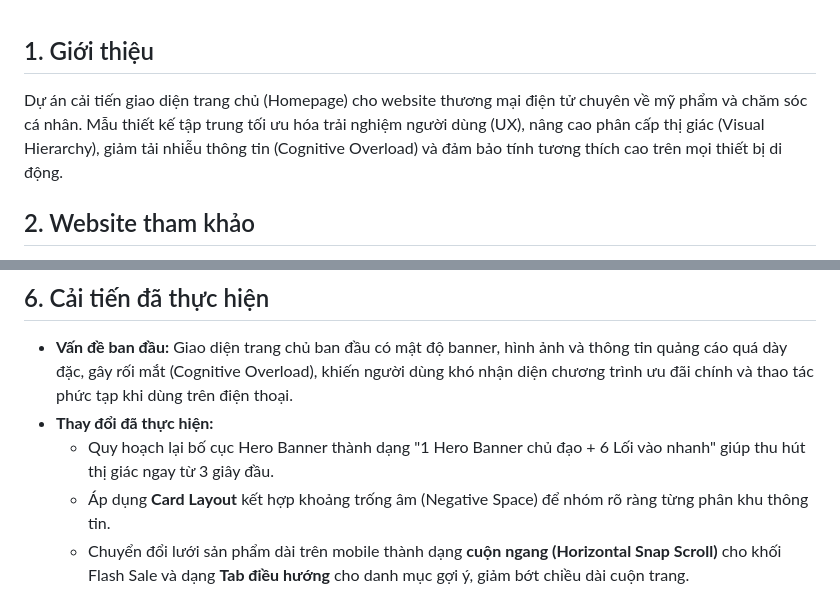
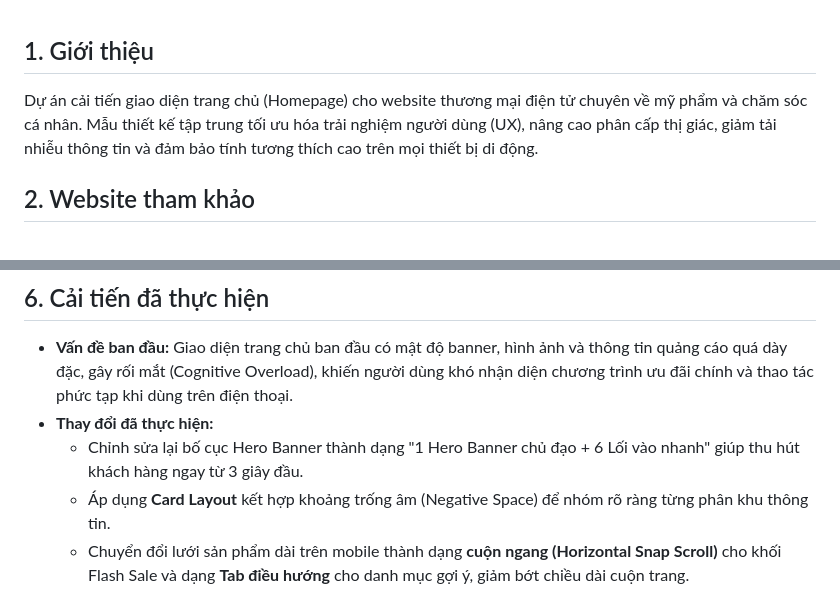
Before and after one commit to giaonguyen31231021714-maker/ecommerce-ui-improvement, a Markdown page: README.md, 2 parts joined by grey strips. GitHub-like rendering.

```diff
--- a/README.md
+++ b/README.md
@@ -1,5 +1,5 @@
 ## 1. Giới thiệu
-Dự án cải tiến giao diện trang chủ (Homepage) cho website thương mại điện tử chuyên về mỹ phẩm và chăm sóc cá nhân. Mẫu thiết kế tập trung tối ưu hóa trải nghiệm người dùng (UX), nâng cao phân cấp thị giác (Visual Hierarchy), giảm tải nhiễu thông tin (Cognitive Overload) và đảm bảo tính tương thích cao trên mọi thiết bị di động.
+Dự án cải tiến giao diện trang chủ (Homepage) cho website thương mại điện tử chuyên về mỹ phẩm và chăm sóc cá nhân. Mẫu thiết kế tập trung tối ưu hóa trải nghiệm người dùng (UX), nâng cao phân cấp thị giác, giảm tải nhiễu thông tin và đảm bảo tính tương thích cao trên mọi thiết bị di động.
 
 ## 2. Website tham khảo
 - **Tên website:** Hasaki Beauty & Clinic
@@ -22,7 +22,7 @@ Mở file `index.html` bằng trình duyệt web bất kỳ (Google Chrome, Micr
 ## 6. Cải tiến đã thực hiện
 - **Vấn đề ban đầu:** Giao diện trang chủ ban đầu có mật độ banner, hình ảnh và thông tin quảng cáo quá dày đặc, gây rối mắt (Cognitive Overload), khiến người dùng khó nhận diện chương trình ưu đãi chính và thao tác phức tạp khi dùng trên điện thoại.
 - **Thay đổi đã thực hiện:**
-  - Quy hoạch lại bố cục Hero Banner thành dạng "1 Hero Banner chủ đạo + 6 Lối vào nhanh" giúp thu hút thị giác ngay từ 3 giây đầu.
+  - Chỉnh sửa lại bố cục Hero Banner thành dạng "1 Hero Banner chủ đạo + 6 Lối vào nhanh" giúp thu hút khách hàng ngay từ 3 giây đầu.
   - Áp dụng **Card Layout** kết hợp khoảng trống âm (Negative Space) để nhóm rõ ràng từng phân khu thông tin.
   - Chuyển đổi lưới sản phẩm dài trên mobile thành dạng **cuộn ngang (Horizontal Snap Scroll)** cho khối Flash Sale và dạng **Tab điều hướng** cho danh mục gợi ý, giảm bớt chiều dài cuộn trang.
   - Tích hợp thanh điều hướng dưới (**Bottom Navigation Bar**) chuẩn UX Mobile App cho thao tác một tay trên điện thoại.
```
Also changed, not shown: AI.USAGE.md (+3 -3 lines).
